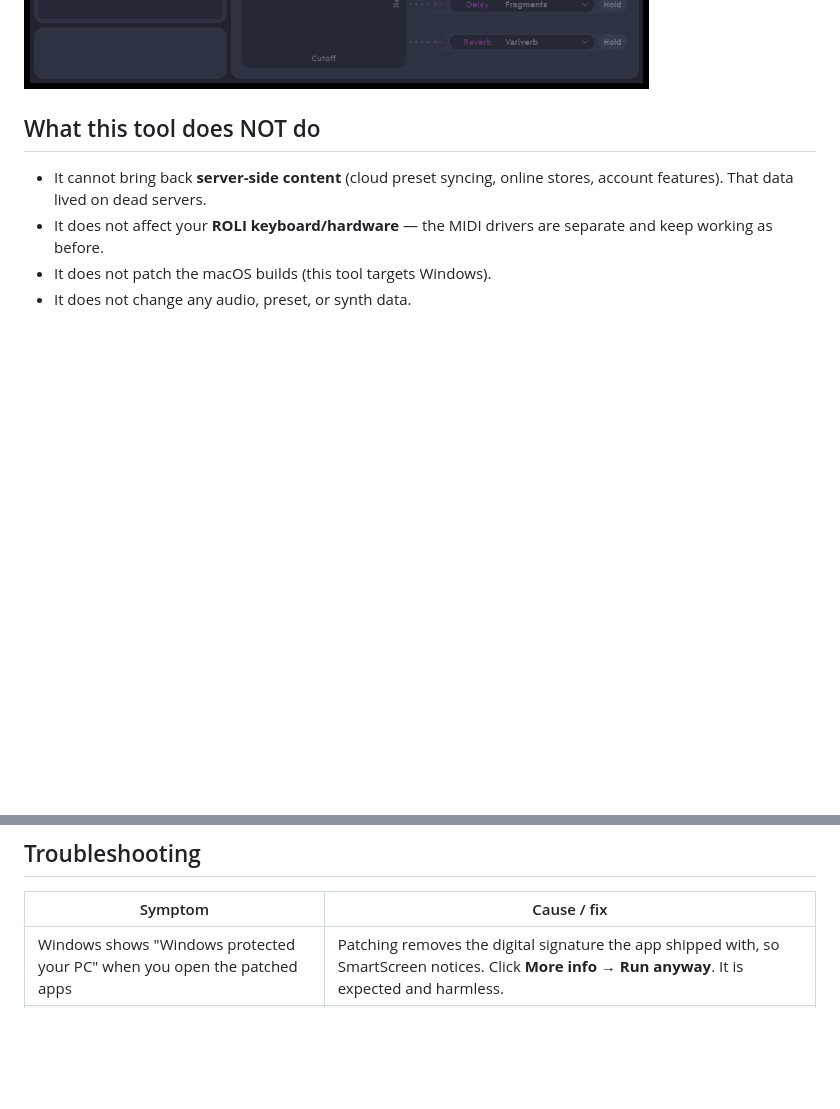
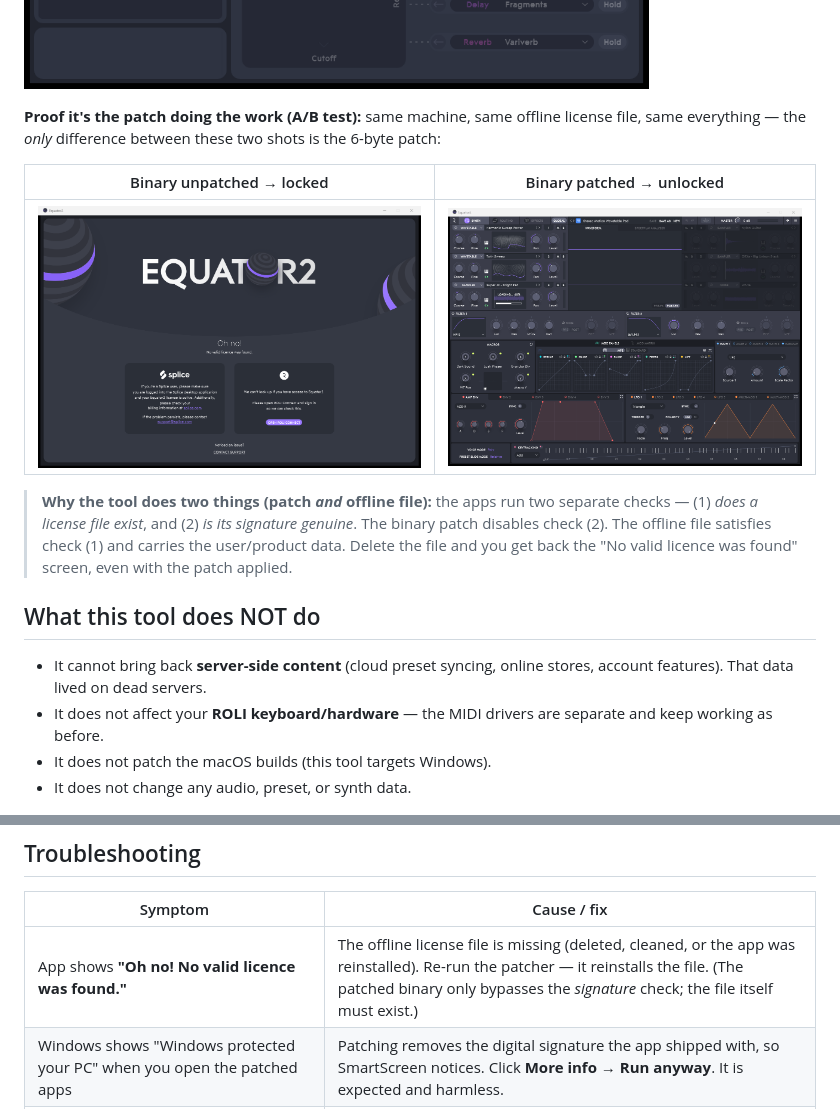
Before and after one commit to theMindDeveloper/roli-sunset, a Markdown page: README.md, 2 parts joined by grey strips. Rendered like a GitHub page; pictures changed too: assets/equator2-locked-unpatched.png (added), assets/equator2-unlocked-patched.png (added); blank space fills up the shorter version.

Commit message:
Add A/B proof of the patch + two-check discovery (file existence vs signature)

```diff
--- a/README.md
+++ b/README.md
@@ -31,6 +31,14 @@ The tool:
 ![Equator2 running, unlocked](assets/equator2-unlocked.png)
 ![ROLI Studio Player running, unlocked](assets/player-unlocked.png)
 ![ROLI Studio Drums running, unlocked](assets/drums-unlocked.png)
+
+**Proof it's the patch doing the work (A/B test):** same machine, same offline license file, same everything — the *only* difference between these two shots is the 6-byte patch:
+
+| Binary unpatched → locked | Binary patched → unlocked |
+|---|---|
+| ![locked](assets/equator2-locked-unpatched.png) | ![unlocked](assets/equator2-unlocked-patched.png) |
+
+> **Why the tool does two things (patch *and* offline file):** the apps run two separate checks — (1) *does a license file exist*, and (2) *is its signature genuine*. The binary patch disables check (2). The offline file satisfies check (1) and carries the user/product data. Delete the file and you get back the "No valid licence was found" screen, even with the patch applied.
 
 ## What this tool does NOT do
 
@@ -76,6 +84,7 @@ This restores every backed-up original file (binaries, app.asar, license file) b
 
 | Symptom | Cause / fix |
 |---------|-------------|
+| App shows **"Oh no! No valid licence was found."** | The offline license file is missing (deleted, cleaned, or the app was reinstalled). Re-run the patcher — it reinstalls the file. (The patched binary only bypasses the *signature* check; the file itself must exist.) |
 | Windows shows "Windows protected your PC" when you open the patched apps | Patching removes the digital signature the app shipped with, so SmartScreen notices. Click **More info → Run anyway**. It is expected and harmless. |
 | Windows Defender flags the patcher | The script rewrites a few bytes in .exe files, which AV heuristics can flag. This tool is open-source — read it, verify it, and add it to your exclusions if needed. |
 | PowerShell says "running scripts is disabled" | Use the `-ExecutionPolicy Bypass -File` form shown above (it applies per-run, doesn't change your system). |
```
Also changed, not shown: docs/01-how-roli-licensing-works.md (+5 -2 lines), docs/02-the-reverse-engineering-walkthrough.md (+21 -0 lines).
